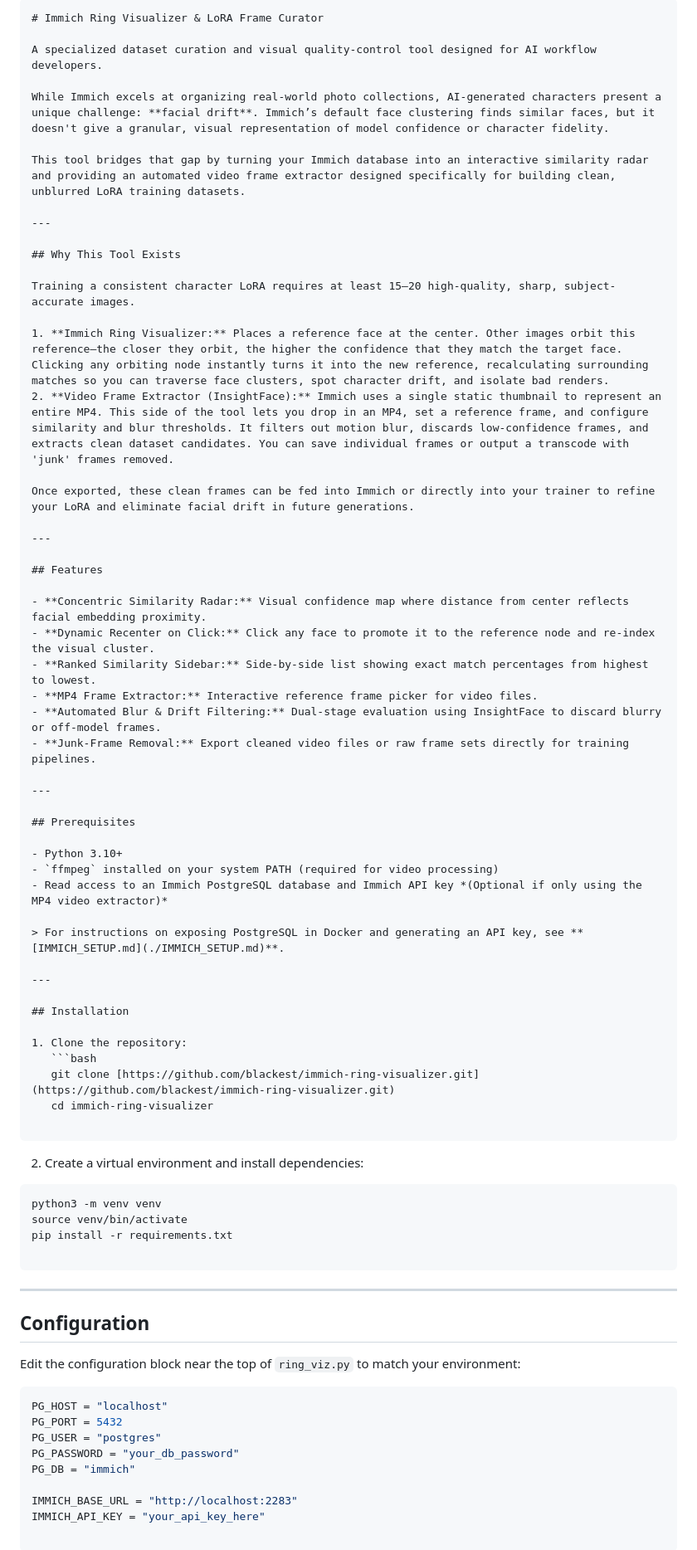
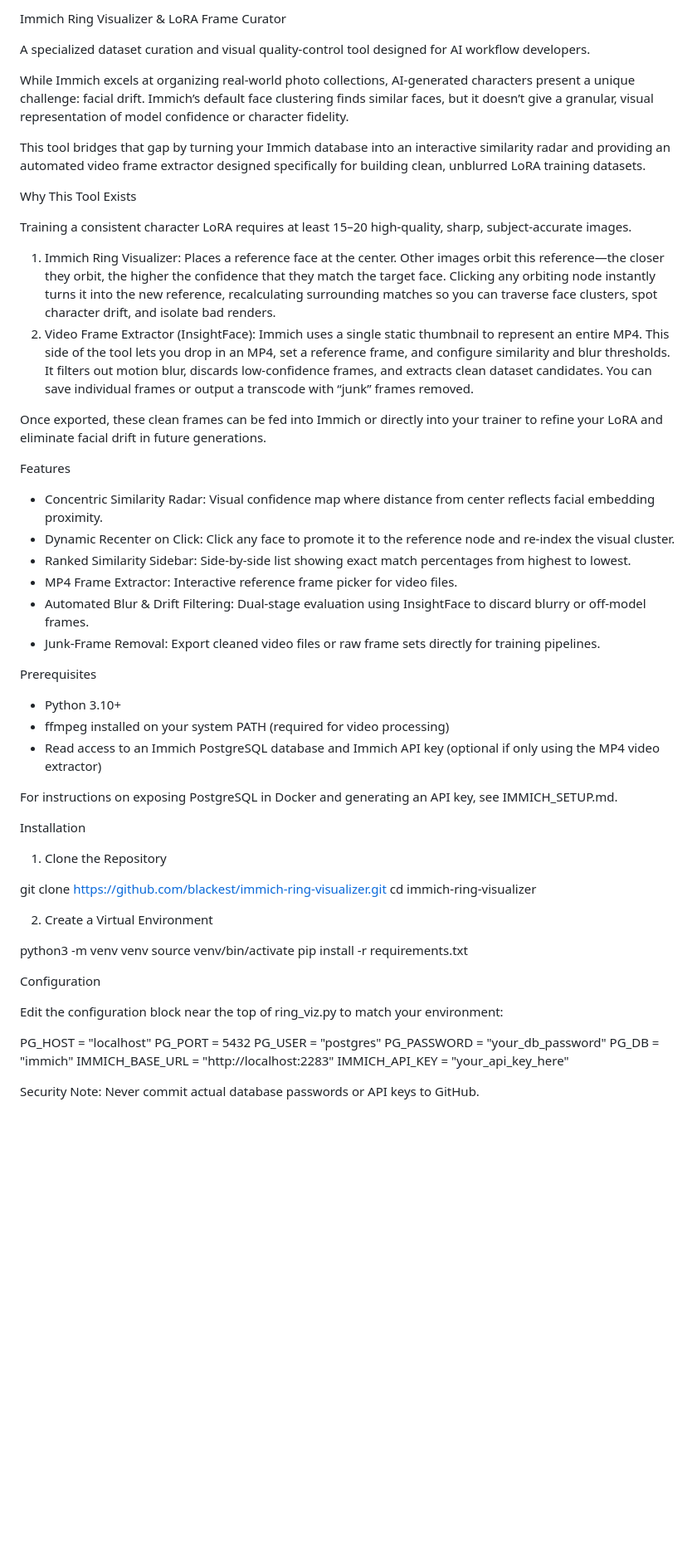
Before and after one commit to blackest/immich-ring-visualizer, a Markdown page: README.md, the part around one of its changes. Shown at 83% size. Drawn GitHub-style; blank space fills up the shorter version.

Commit message:
Refactor README for clarity and formatting
Updated README to improve clarity and formatting.

````diff
--- a/README.md
+++ b/README.md
@@ -1,80 +1,61 @@
-```markdown
-# Immich Ring Visualizer & LoRA Frame Curator
+Immich Ring Visualizer & LoRA Frame Curator
 
 A specialized dataset curation and visual quality-control tool designed for AI workflow developers.
 
-While Immich excels at organizing real-world photo collections, AI-generated characters present a unique challenge: **facial drift**. Immich’s default face clustering finds similar faces, but it doesn't give a granular, visual representation of model confidence or character fidelity.
+While Immich excels at organizing real-world photo collections, AI-generated characters present a unique challenge: facial drift. Immich’s default face clustering finds similar faces, but it doesn’t give a granular, visual representation of model confidence or character fidelity.
 
 This tool bridges that gap by turning your Immich database into an interactive similarity radar and providing an automated video frame extractor designed specifically for building clean, unblurred LoRA training datasets.
 
----
-
-## Why This Tool Exists
+Why This Tool Exists
 
 Training a consistent character LoRA requires at least 15–20 high-quality, sharp, subject-accurate images.
 
-1. **Immich Ring Visualizer:** Places a reference face at the center. Other images orbit this reference—the closer they orbit, the higher the confidence that they match the target face. Clicking any orbiting node instantly turns it into the new reference, recalculating surrounding matches so you can traverse face clusters, spot character drift, and isolate bad renders.
-2. **Video Frame Extractor (InsightFace):** Immich uses a single static thumbnail to represent an entire MP4. This side of the tool lets you drop in an MP4, set a reference frame, and configure similarity and blur thresholds. It filters out motion blur, discards low-confidence frames, and extracts clean dataset candidates. You can save individual frames or output a transcode with 'junk' frames removed.
+1. Immich Ring Visualizer: Places a reference face at the center. Other images orbit this reference—the closer they orbit, the higher the confidence that they match the target face. Clicking any orbiting node instantly turns it into the new reference, recalculating surrounding matches so you can traverse face clusters, spot character drift, and isolate bad renders.
+2. Video Frame Extractor (InsightFace): Immich uses a single static thumbnail to represent an entire MP4. This side of the tool lets you drop in an MP4, set a reference frame, and configure similarity and blur thresholds. It filters out motion blur, discards low-confidence frames, and extracts clean dataset candidates. You can save individual frames or output a transcode with “junk” frames removed.
 
 Once exported, these clean frames can be fed into Immich or directly into your trainer to refine your LoRA and eliminate facial drift in future generations.
 
----
+Features
 
-## Features
+* Concentric Similarity Radar: Visual confidence map where distance from center reflects facial embedding proximity.
+* Dynamic Recenter on Click: Click any face to promote it to the reference node and re-index the visual cluster.
+* Ranked Similarity Sidebar: Side-by-side list showing exact match percentages from highest to lowest.
+* MP4 Frame Extractor: Interactive reference frame picker for video files.
+* Automated Blur & Drift Filtering: Dual-stage evaluation using InsightFace to discard blurry or off-model frames.
+* Junk-Frame Removal: Export cleaned video files or raw frame sets directly for training pipelines.
 
-- **Concentric Similarity Radar:** Visual confidence map where distance from center reflects facial embedding proximity.
-- **Dynamic Recenter on Click:** Click any face to promote it to the reference node and re-index the visual cluster.
-- **Ranked Similarity Sidebar:** Side-by-side list showing exact match percentages from highest to lowest.
-- **MP4 Frame Extractor:** Interactive reference frame picker for video files.
-- **Automated Blur & Drift Filtering:** Dual-stage evaluation using InsightFace to discard blurry or off-model frames.
-- **Junk-Frame Removal:** Export cleaned video files or raw frame sets directly for training pipelines.
+Prerequisites
 
----
+* Python 3.10+
+* ffmpeg installed on your system PATH (required for video processing)
+* Read access to an Immich PostgreSQL database and Immich API key (optional if only using the MP4 video extractor)
 
-## Prerequisites
+For instructions on exposing PostgreSQL in Docker and generating an API key, see IMMICH_SETUP.md.
 
-- Python 3.10+
-- `ffmpeg` installed on your system PATH (required for video processing)
-- Read access to an Immich PostgreSQL database and Immich API key *(Optional if only using the MP4 video extractor)*
+Installation
 
-> For instructions on exposing PostgreSQL in Docker and generating an API key, see **[IMMICH_SETUP.md](./IMMICH_SETUP.md)**.
+1. Clone the Repository
 
----
+git clone https://github.com/blackest/immich-ring-visualizer.git
+cd immich-ring-visualizer
 
-## Installation
+2. Create a Virtual Environment
 
-1. Clone the repository:
-   ```bash
-   git clone [https://github.com/blackest/immich-ring-visualizer.git](https://github.com/blackest/immich-ring-visualizer.git)
-   cd immich-ring-visualizer
-
-```
-
-2. Create a virtual environment and install dependencies:
-```bash
 python3 -m venv venv
 source venv/bin/activate
 pip install -r requirements.txt
 
-```
+Configuration
 
+Edit the configuration block near the top of ring_viz.py to match your environment:
 
-
----
-
-## Configuration
-
-Edit the configuration block near the top of `ring_viz.py` to match your environment:
-
-```python
 PG_HOST = "localhost"
 PG_PORT = 5432
 PG_USER = "postgres"
 PG_PASSWORD = "your_db_password"
 PG_DB = "immich"
-
 IMMICH_BASE_URL = "http://localhost:2283"
 IMMICH_API_KEY = "your_api_key_here"
 
-```
+Security Note: Never commit actual database passwords or API keys to GitHub.
 
````
Also changed, not shown: other parts of README.md (+3 -12 lines).
